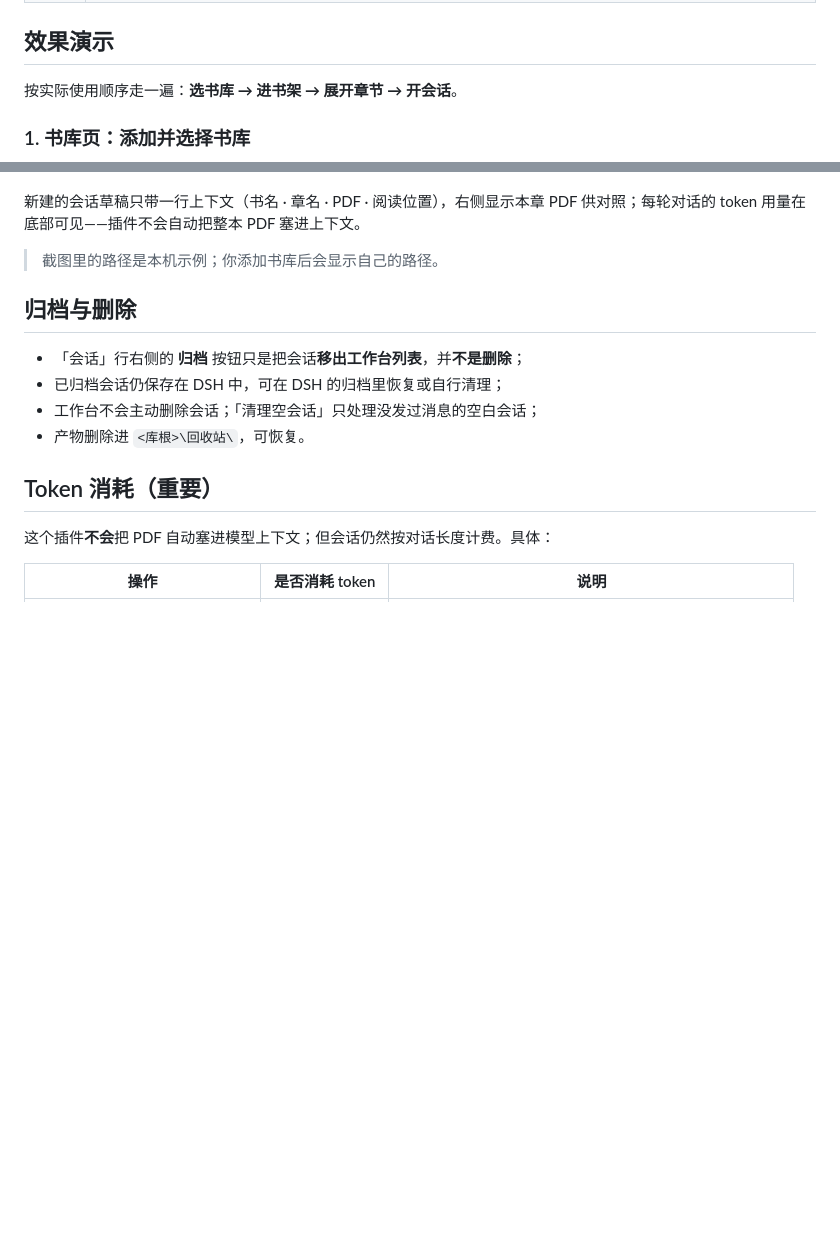
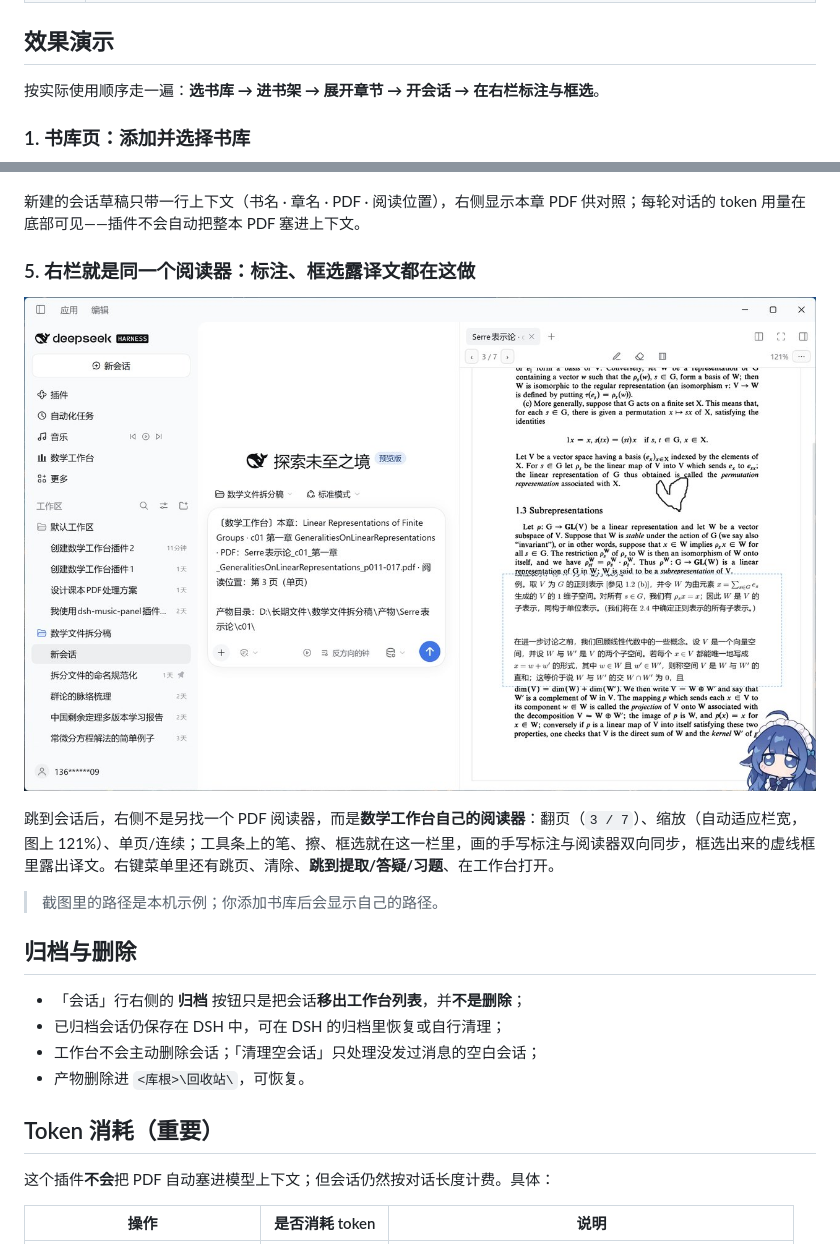
Before and after one commit to minggemofashi/dsh-pdf-math-desk, a Markdown page: README.md, 2 parts joined by grey strips. Rendered like a GitHub page; pictures changed too: assets/screenshot-side-preview.jpg (added); blank space fills up the shorter version.

```diff
--- a/README.md
+++ b/README.md
@@ -34,7 +34,7 @@
 
 ## 效果演示
 
-按实际使用顺序走一遍：**选书库 → 进书架 → 展开章节 → 开会话**。
+按实际使用顺序走一遍：**选书库 → 进书架 → 展开章节 → 开会话 → 在右栏标注与框选**。
 
 ### 1. 书库页：添加并选择书库
 ![书库页](./assets/screenshot-library.jpg)
@@ -55,6 +55,11 @@
 ![会话](./assets/screenshot-chat.jpg)
 
 新建的会话草稿只带一行上下文（书名 · 章名 · PDF · 阅读位置），右侧显示本章 PDF 供对照；每轮对话的 token 用量在底部可见——插件不会自动把整本 PDF 塞进上下文。
+
+### 5. 右栏就是同一个阅读器：标注、框选露译文都在这做
+![右栏预览](./assets/screenshot-side-preview.jpg)
+
+跳到会话后，右侧不是另找一个 PDF 阅读器，而是**数学工作台自己的阅读器**：翻页（`3 / 7`）、缩放（自动适应栏宽，图上 121%）、单页/连续；工具条上的笔、擦、框选就在这一栏里，画的手写标注与阅读器双向同步，框选出来的虚线框里露出译文。右键菜单里还有跳页、清除、**跳到提取/答疑/习题**、在工作台打开。
 
 > 截图里的路径是本机示例；你添加书库后会显示自己的路径。
 
```
Also changed, not shown: CHANGELOG.md (+4 -0 lines), 1 other file.
